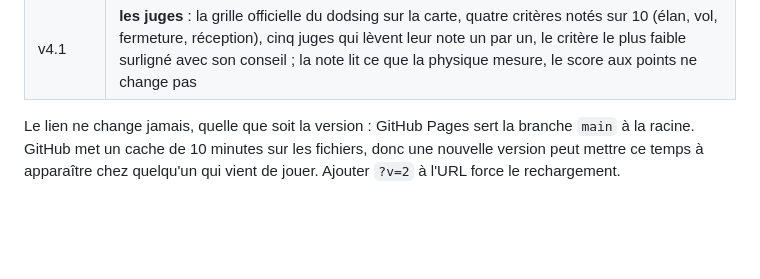
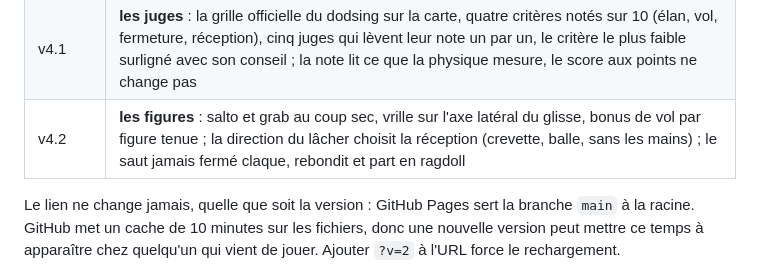
Before and after one commit to trstmnd/dods-3000, a Markdown page: README.md, the part around the change. Drawn GitHub-style; blank space fills up the shorter version.

Commit message:
docs : ligne v4.2 au tableau des versions et section figures au journal
Co-Authored-By: Claude Code <noreply@anthropic.com>

```diff
--- a/README.md
+++ b/README.md
@@ -47,6 +47,7 @@ Le numéro s'affiche sous le bouton de l'écran titre. Il vit dans `src/main.js`
 | v3.2 | **version Steam** : anglais et français, manette et clavier sur tous les menus, interface à l'échelle des grands écrans, 9 succès Steam, bouton Quitter, version bureau Electron hors ligne (`desktop/`), gauntlet outillé (`tools/gauntlet/`), kit de page Steam (`store/`) |
 | v4.0 | **maquette waouh** : eau `Water.js` avec reflets et écume, plongeur aux chevilles articulées et silhouette d'athlète, caméra qui plonge avec lui, ralenti x0,25 sur toute fermeture tenue, bloom en demi-flottant, gerbe plus haute et plus longue au ralenti |
 | v4.1 | **les juges** : la grille officielle du dodsing sur la carte, quatre critères notés sur 10 (élan, vol, fermeture, réception), cinq juges qui lèvent leur note un par un, le critère le plus faible surligné avec son conseil ; la note lit ce que la physique mesure, le score aux points ne change pas |
+| v4.2 | **les figures** : salto et grab au coup sec, vrille sur l'axe latéral du glisse, bonus de vol par figure tenue ; la direction du lâcher choisit la réception (crevette, balle, sans les mains) ; le saut jamais fermé claque, rebondit et part en ragdoll |
 
 Le lien ne change jamais, quelle que soit la version : GitHub Pages sert la branche `main` à la racine. GitHub met un cache de 10 minutes sur les fichiers, donc une nouvelle version peut mettre ce temps à apparaître chez quelqu'un qui vient de jouer. Ajouter `?v=2` à l'URL force le rechargement.
 
```
Also changed, not shown: JOURNAL.md (+53 -0 lines).
